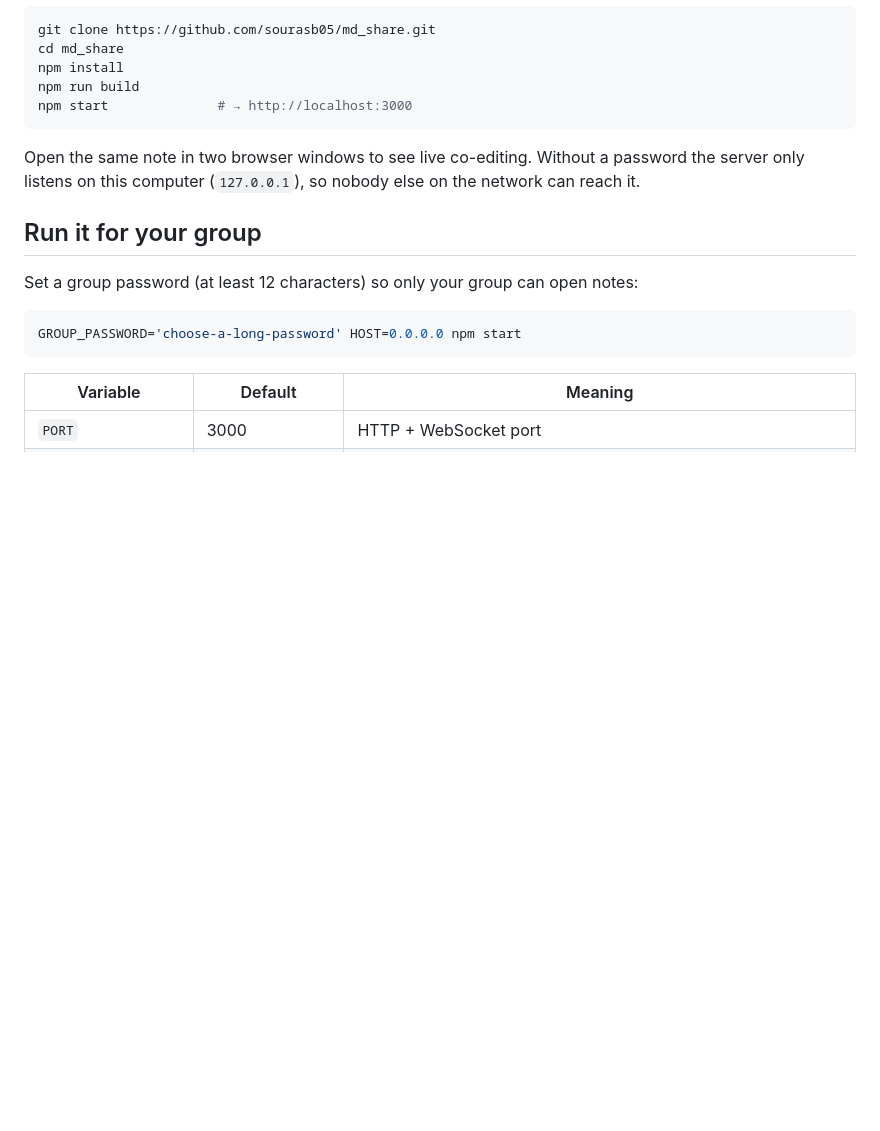
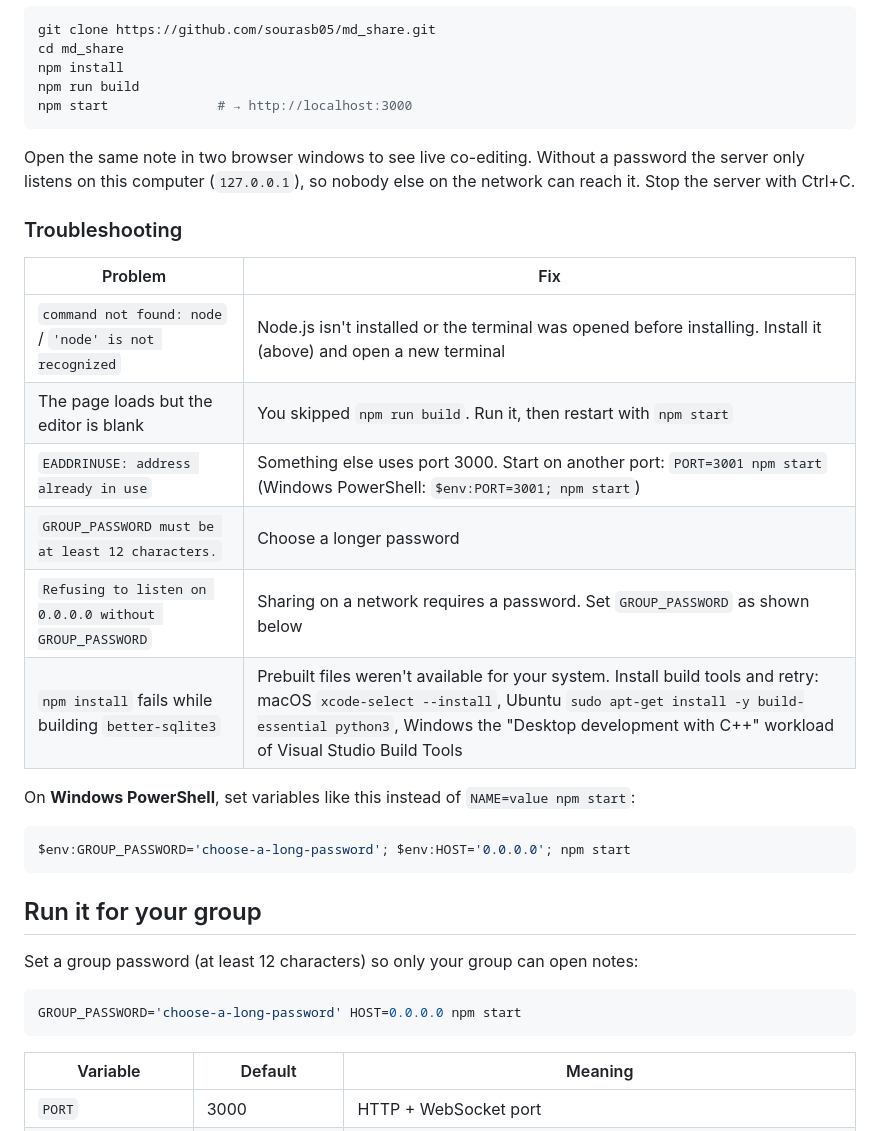
Before and after one commit to sourasb05/md_share, a Markdown page: README.md, the part around one of its changes. Rendered like a GitHub page; blank space fills up the shorter version.

````diff
--- a/README.md
+++ b/README.md
@@ -183,7 +230,24 @@ npm start              # → http://localhost:3000
 ```
 
 Open the same note in two browser windows to see live co-editing. Without a password the server only listens on
-this computer (`127.0.0.1`), so nobody else on the network can reach it.
+this computer (`127.0.0.1`), so nobody else on the network can reach it. Stop the server with Ctrl+C.
+
+### Troubleshooting
+
+| Problem | Fix |
+| --- | --- |
+| `command not found: node` / `'node' is not recognized` | Node.js isn't installed or the terminal was opened before installing. Install it (above) and open a new terminal |
+| The page loads but the editor is blank | You skipped `npm run build`. Run it, then restart with `npm start` |
+| `EADDRINUSE: address already in use` | Something else uses port 3000. Start on another port: `PORT=3001 npm start` (Windows PowerShell: `$env:PORT=3001; npm start`) |
+| `GROUP_PASSWORD must be at least 12 characters.` | Choose a longer password |
+| `Refusing to listen on 0.0.0.0 without GROUP_PASSWORD` | Sharing on a network requires a password. Set `GROUP_PASSWORD` as shown below |
+| `npm install` fails while building `better-sqlite3` | Prebuilt files weren't available for your system. Install build tools and retry: macOS `xcode-select --install`, Ubuntu `sudo apt-get install -y build-essential python3`, Windows the "Desktop development with C++" workload of Visual Studio Build Tools |
+
+On **Windows PowerShell**, set variables like this instead of `NAME=value npm start`:
+
+```powershell
+$env:GROUP_PASSWORD='choose-a-long-password'; $env:HOST='0.0.0.0'; npm start
+```
 
 ## Run it for your group
 
````
Also changed, not shown: other parts of README.md (+49 -2 lines).
